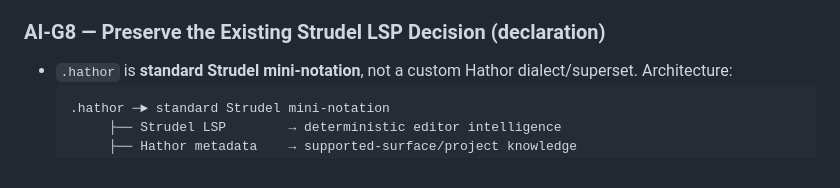
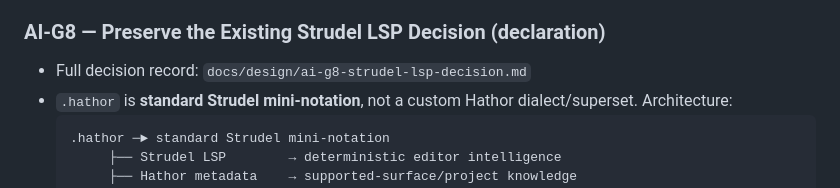
Before and after one commit to Hathor-IDE/Hathor, a Markdown page: docs/PROGRAM.md, the part around the change. GitHub-like rendering.

````diff
--- a/docs/PROGRAM.md
+++ b/docs/PROGRAM.md
@@ -1296,6 +1296,7 @@ audition_chuck, stop_chuck), `Rendering` (render_chuck, get_job_status, commit_r
   without a documented reuse investigation.
 
 ### AI-G8 — Preserve the Existing Strudel LSP Decision (declaration)
+- Full decision record: `docs/design/ai-g8-strudel-lsp-decision.md`
 - `.hathor` is **standard Strudel mini-notation**, not a custom Hathor dialect/superset. Architecture:
   ```text
   .hathor ─► standard Strudel mini-notation
````
Also changed, not shown: docs/design/ai-g8-strudel-lsp-decision.md (added, +209 -0 lines).
